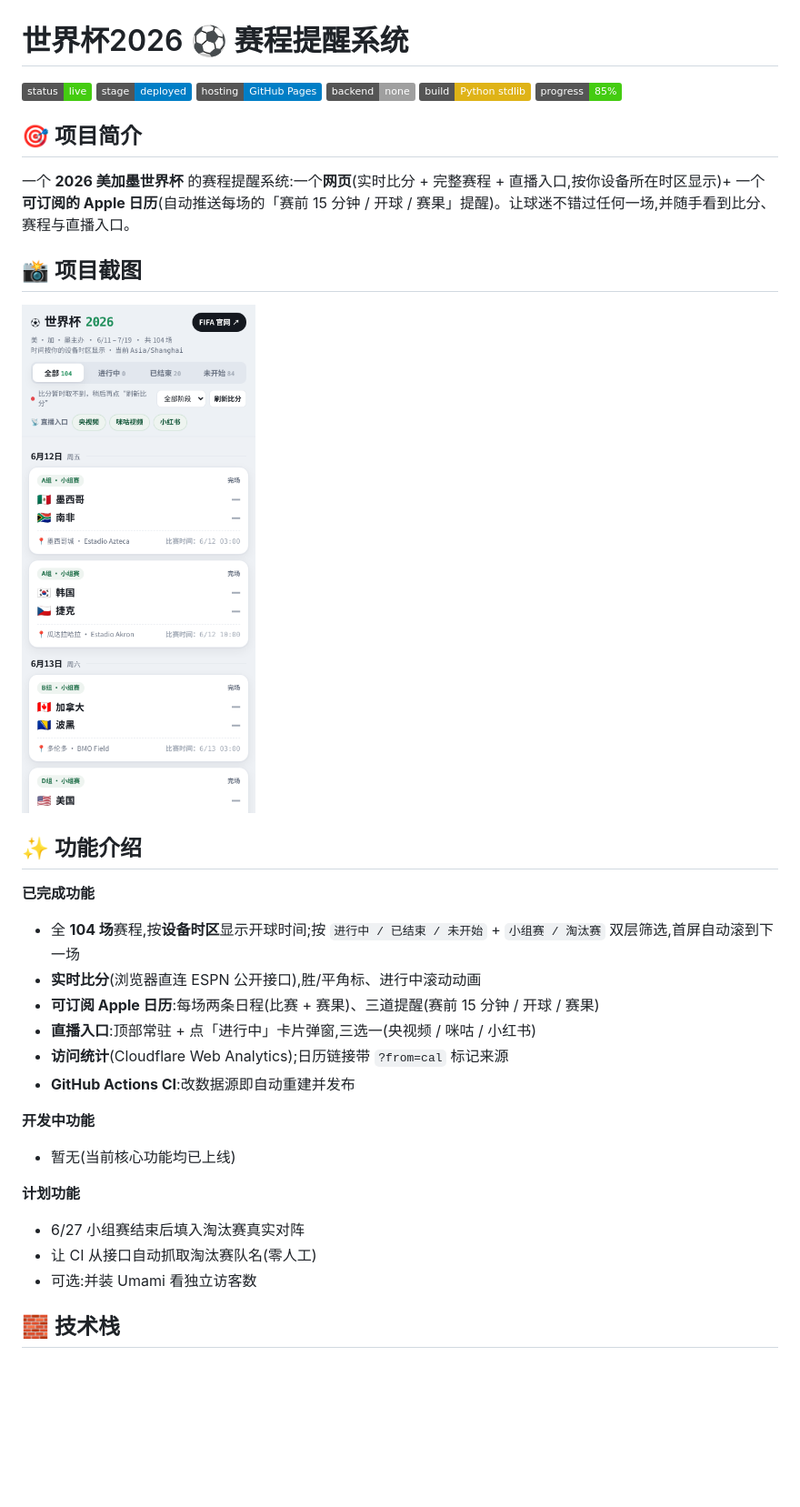
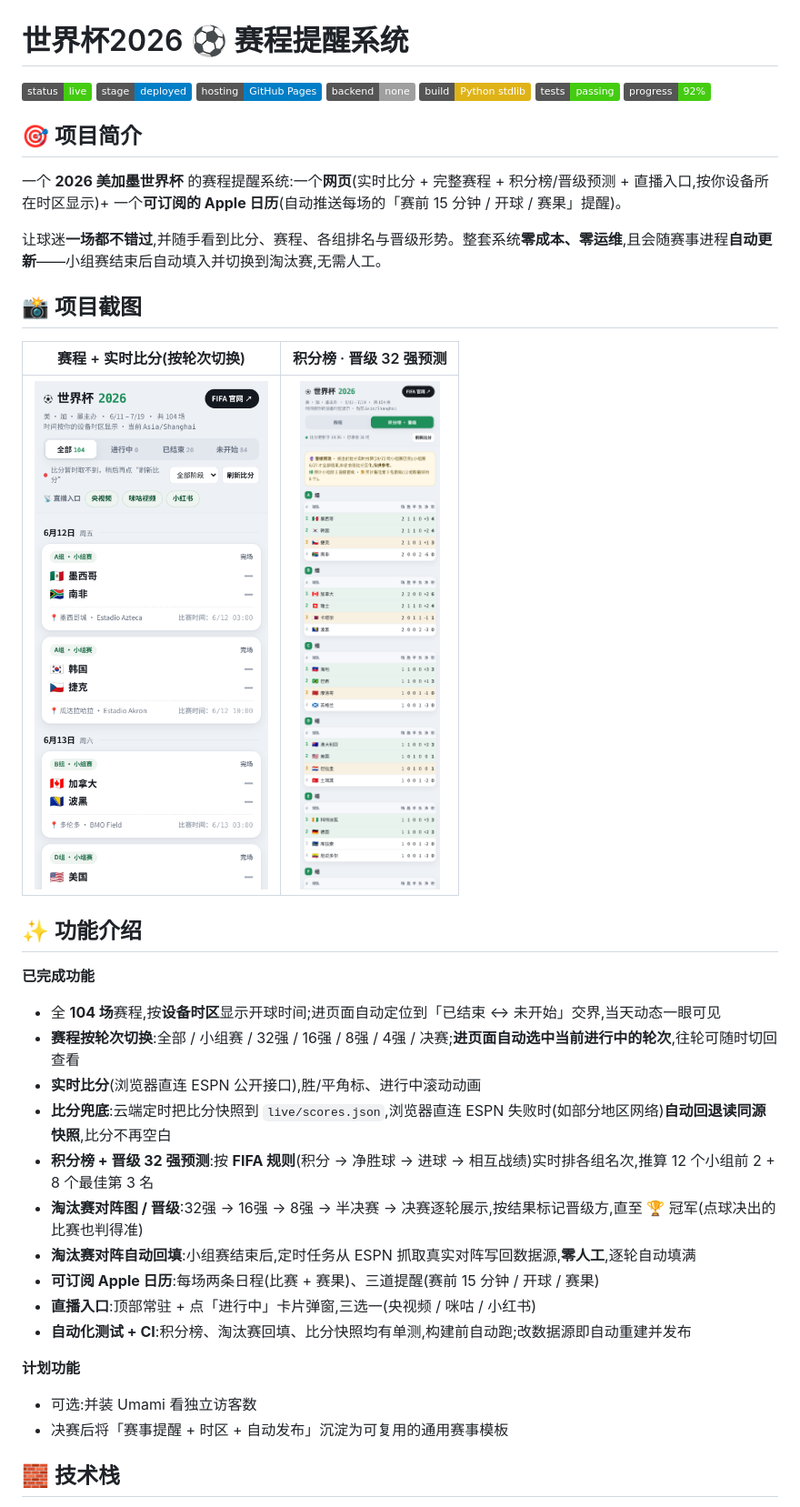
Before and after one commit to wc2026WorldCup/worldcup, a Markdown page: README.md, the part around the change printed below. Shown: that part at 91% size. Drawn GitHub-style; pictures changed too: docs/standings.png (added); badges without logos; blank space fills up the shorter version.

```diff
--- a/README.md
+++ b/README.md
@@ -5,33 +5,40 @@
 ![hosting](https://img.shields.io/badge/hosting-GitHub_Pages-blue)
 ![backend](https://img.shields.io/badge/backend-none-lightgrey)
 ![build](https://img.shields.io/badge/build-Python_stdlib-yellow)
-![progress](https://img.shields.io/badge/progress-85%25-brightgreen)
+![tests](https://img.shields.io/badge/tests-passing-brightgreen)
+![progress](https://img.shields.io/badge/progress-92%25-brightgreen)
 
 ## 🎯 项目简介
 
-一个 **2026 美加墨世界杯** 的赛程提醒系统:一个**网页**(实时比分 + 完整赛程 + 直播入口,按你设备所在时区显示)+ 一个**可订阅的 Apple 日历**(自动推送每场的「赛前 15 分钟 / 开球 / 赛果」提醒)。让球迷不错过任何一场,并随手看到比分、赛程与直播入口。
+一个 **2026 美加墨世界杯** 的赛程提醒系统:一个**网页**(实时比分 + 完整赛程 + 积分榜/晋级预测 + 直播入口,按你设备所在时区显示)+ 一个**可订阅的 Apple 日历**(自动推送每场的「赛前 15 分钟 / 开球 / 赛果」提醒)。
+
+让球迷**一场都不错过**,并随手看到比分、赛程、各组排名与晋级形势。整套系统**零成本、零运维**,且会随赛事进程**自动更新**——小组赛结束后自动填入并切换到淘汰赛,无需人工。
 
 ## 📸 项目截图
 
-![Screenshot](./docs/screenshot.png)
+| 赛程 + 实时比分(按轮次切换) | 积分榜 · 晋级 32 强预测 |
+| :---: | :---: |
+| ![赛程](./docs/screenshot.png) | ![积分榜](./docs/standings.png) |
 
 ## ✨ 功能介绍
 
 **已完成功能**
-- 全 **104 场**赛程,按**设备时区**显示开球时间;按 `进行中 / 已结束 / 未开始` + `小组赛 / 淘汰赛` 双层筛选,首屏自动滚到下一场
+
+- 全 **104 场**赛程,按**设备时区**显示开球时间;进页面自动定位到「已结束 ↔ 未开始」交界,当天动态一眼可见
+- **赛程按轮次切换**:全部 / 小组赛 / 32强 / 16强 / 8强 / 4强 / 决赛;**进页面自动选中当前进行中的轮次**,往轮可随时切回查看
 - **实时比分**(浏览器直连 ESPN 公开接口),胜/平角标、进行中滚动动画
+- **比分兜底**:云端定时把比分快照到 `live/scores.json`,浏览器直连 ESPN 失败时(如部分地区网络)**自动回退读同源快照**,比分不再空白
+- **积分榜 + 晋级 32 强预测**:按 **FIFA 规则**(积分 → 净胜球 → 进球 → 相互战绩)实时排各组名次,推算 12 个小组前 2 + 8 个最佳第 3 名
+- **淘汰赛对阵图 / 晋级**:32强 → 16强 → 8强 → 半决赛 → 决赛逐轮展示,按结果标记晋级方,直至 🏆 冠军(点球决出的比赛也判得准)
+- **淘汰赛对阵自动回填**:小组赛结束后,定时任务从 ESPN 抓取真实对阵写回数据源,**零人工**,逐轮自动填满
 - **可订阅 Apple 日历**:每场两条日程(比赛 + 赛果)、三道提醒(赛前 15 分钟 / 开球 / 赛果)
 - **直播入口**:顶部常驻 + 点「进行中」卡片弹窗,三选一(央视频 / 咪咕 / 小红书)
-- **访问统计**(Cloudflare Web Analytics);日历链接带 `?from=cal` 标记来源
-- **GitHub Actions CI**:改数据源即自动重建并发布
-
-**开发中功能**
-- 暂无(当前核心功能均已上线)
+- **自动化测试 + CI**:积分榜、淘汰赛回填、比分快照均有单测,构建前自动跑;改数据源即自动重建并发布
 
 **计划功能**
-- 6/27 小组赛结束后填入淘汰赛真实对阵
-- 让 CI 从接口自动抓取淘汰赛队名(零人工)
+
 - 可选:并装 Umami 看独立访客数
+- 决赛后将「赛事提醒 + 时区 + 自动发布」沉淀为可复用的通用赛事模板
 
 ## 🧱 技术栈
 
```
Also changed, not shown: other parts of README.md (+37 -23 lines), 9 other files.
